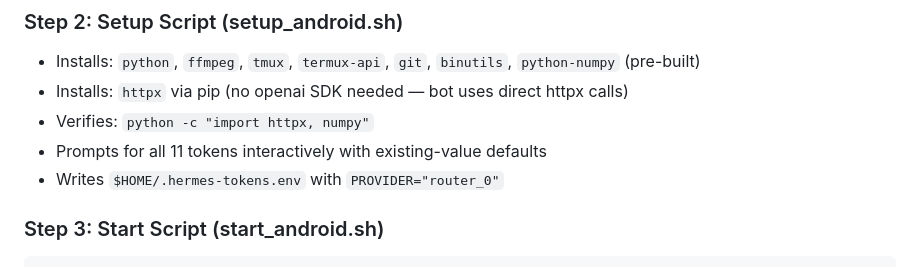
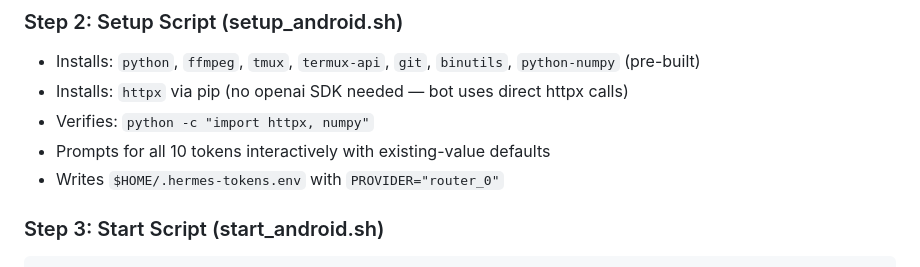
Before and after one commit to vt2693/bot-0, a Markdown page: docs/skills/deploying-hermes-agent.md, the part around the change. Rendered like a GitHub page.

Commit message:
fix: correct token count in skill doc (11 → 10)

```diff
--- a/docs/skills/deploying-hermes-agent.md
+++ b/docs/skills/deploying-hermes-agent.md
@@ -204,7 +204,7 @@ bash start_android.sh   # starts in tmux
 - Installs: `python`, `ffmpeg`, `tmux`, `termux-api`, `git`, `binutils`, `python-numpy` (pre-built)
 - Installs: `httpx` via pip (no openai SDK needed — bot uses direct httpx calls)
 - Verifies: `python -c "import httpx, numpy"`
-- Prompts for all 11 tokens interactively with existing-value defaults
+- Prompts for all 10 tokens interactively with existing-value defaults
 - Writes `$HOME/.hermes-tokens.env` with `PROVIDER="router_0"`
 
 ### Step 3: Start Script (start_android.sh)
```
